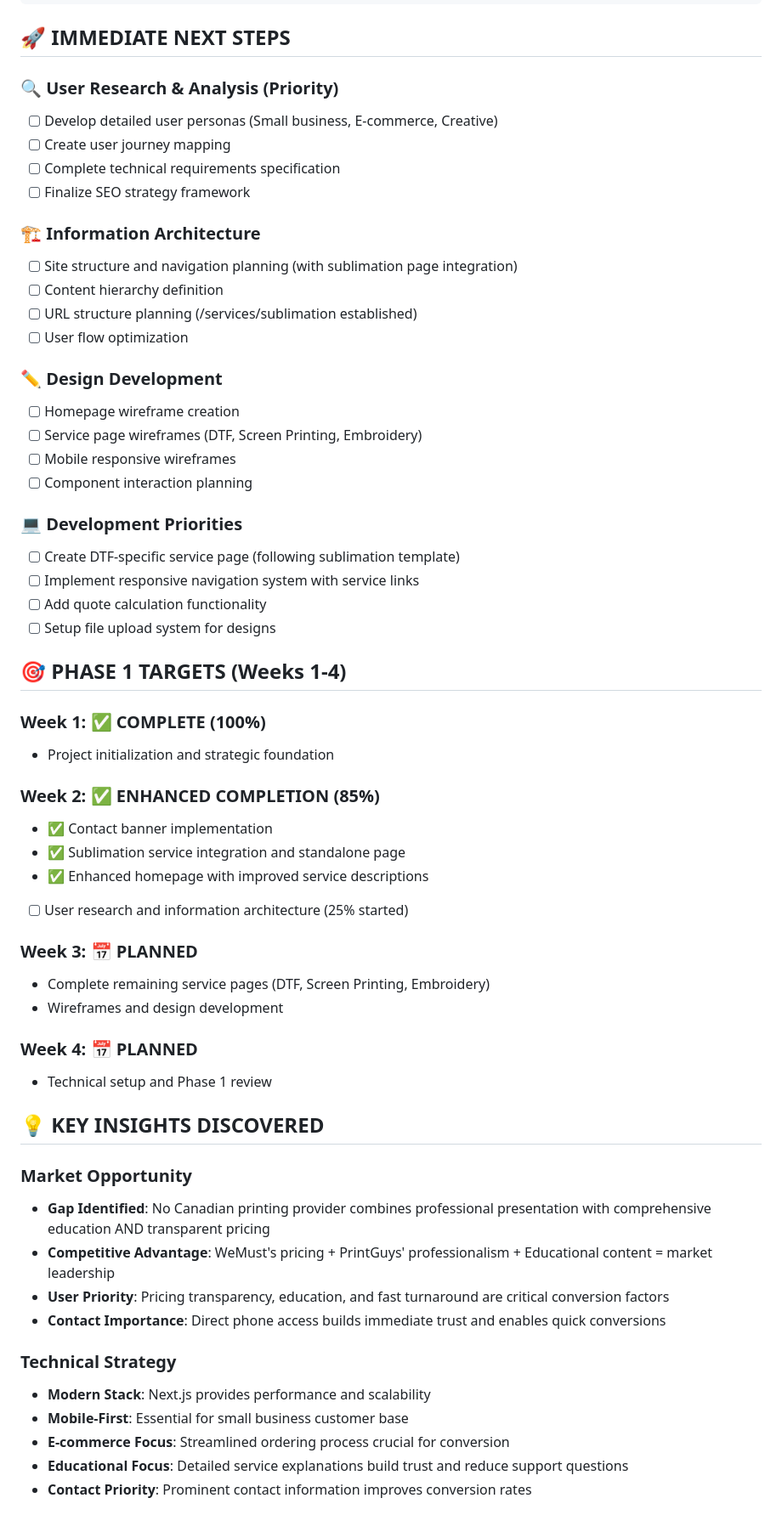
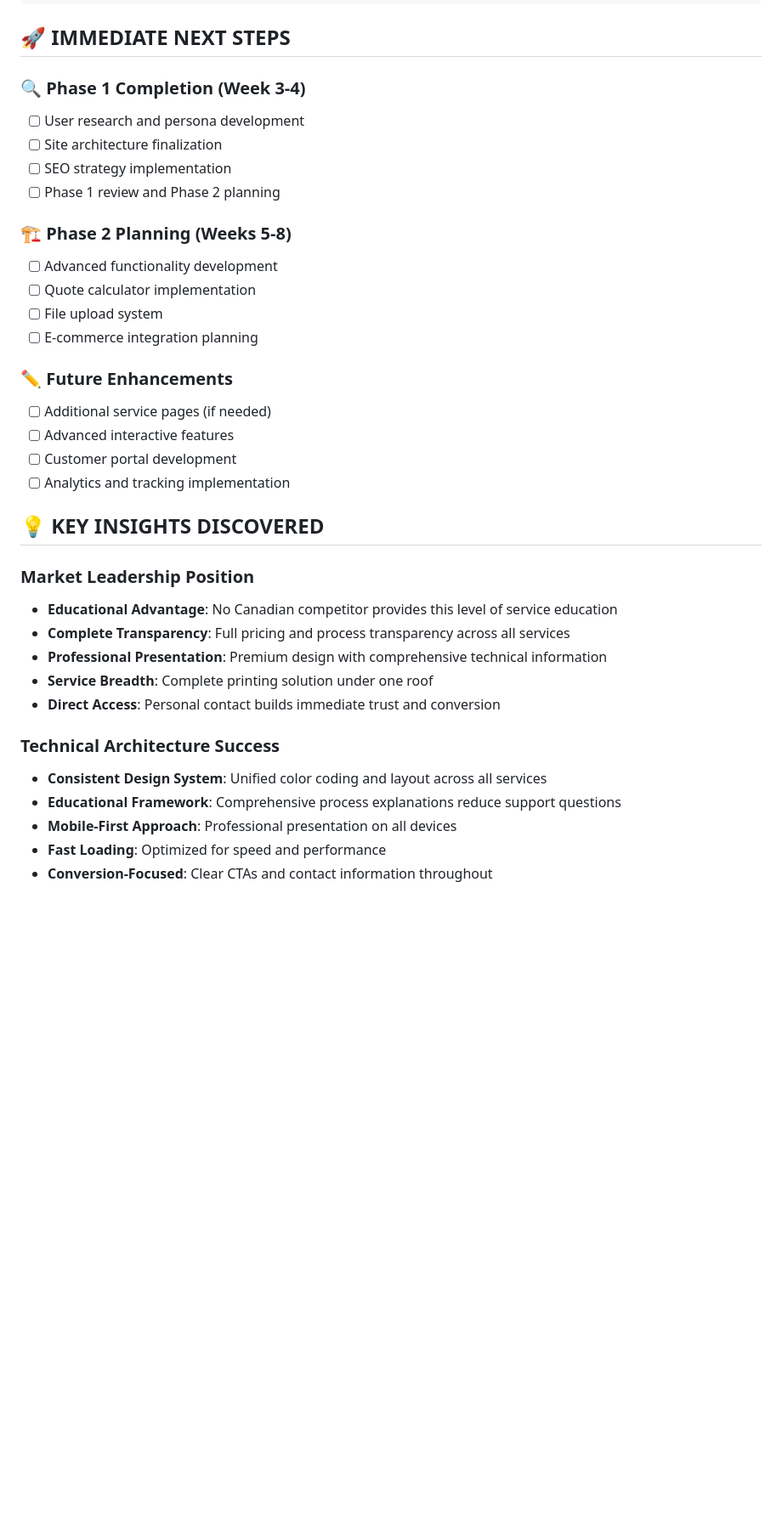
Before and after one commit to Nickychips/printguys-website, a Markdown page: PROJECT-STATUS.md, the part around one of its changes. Shown at 85% size. Rendered like a GitHub page; blank space fills up the shorter version.

```diff
--- a/PROJECT-STATUS.md
+++ b/PROJECT-STATUS.md
@@ -97,60 +105,37 @@
 
 ## 🚀 IMMEDIATE NEXT STEPS
 
-### 🔍 User Research & Analysis (Priority)
-- [ ] Develop detailed user personas (Small business, E-commerce, Creative)
-- [ ] Create user journey mapping
-- [ ] Complete technical requirements specification
-- [ ] Finalize SEO strategy framework
+### 🔍 Phase 1 Completion (Week 3-4)
+- [ ] User research and persona development
+- [ ] Site architecture finalization
+- [ ] SEO strategy implementation
+- [ ] Phase 1 review and Phase 2 planning
 
-### 🏗️ Information Architecture
-- [ ] Site structure and navigation planning (with sublimation page integration)
-- [ ] Content hierarchy definition
-- [ ] URL structure planning (/services/sublimation established)
-- [ ] User flow optimization
+### 🏗️ Phase 2 Planning (Weeks 5-8)
+- [ ] Advanced functionality development
+- [ ] Quote calculator implementation
+- [ ] File upload system
+- [ ] E-commerce integration planning
 
-### ✏️ Design Development
-- [ ] Homepage wireframe creation
-- [ ] Service page wireframes (DTF, Screen Printing, Embroidery)
-- [ ] Mobile responsive wireframes
-- [ ] Component interaction planning
-
-### 💻 Development Priorities
-- [ ] Create DTF-specific service page (following sublimation template)
-- [ ] Implement responsive navigation system with service links
-- [ ] Add quote calculation functionality
-- [ ] Setup file upload system for designs
-
-## 🎯 PHASE 1 TARGETS (Weeks 1-4)
-
-### Week 1: ✅ COMPLETE (100%)
-- Project initialization and strategic foundation
-
-### Week 2: ✅ ENHANCED COMPLETION (85%)
-- ✅ Contact banner implementation
-- ✅ Sublimation service integration and standalone page
-- ✅ Enhanced homepage with improved service descriptions
-- [ ] User research and information architecture (25% started)
-
-### Week 3: 📅 PLANNED
-- Complete remaining service pages (DTF, Screen Printing, Embroidery)
-- Wireframes and design development
-
-### Week 4: 📅 PLANNED
-- Technical setup and Phase 1 review
+### ✏️ Future Enhancements
+- [ ] Additional service pages (if needed)
+- [ ] Advanced interactive features
+- [ ] Customer portal development
+- [ ] Analytics and tracking implementation
 
 ## 💡 KEY INSIGHTS DISCOVERED
 
-### Market Opportunity
-- **Gap Identified**: No Canadian printing provider combines professional presentation with comprehensive education AND transparent pricing
-- **Competitive Advantage**: WeMust's pricing + PrintGuys' professionalism + Educational content = market leadership
-- **User Priority**: Pricing transparency, education, and fast turnaround are critical conversion factors
-- **Contact Importance**: Direct phone access builds immediate trust and enables quick conversions
+### Market Leadership Position
+- **Educational Advantage**: No Canadian competitor provides this level of service education
+- **Complete Transparency**: Full pricing and process transparency across all services
+- **Professional Presentation**: Premium design with comprehensive technical information
+- **Service Breadth**: Complete printing solution under one roof
+- **Direct Access**: Personal contact builds immediate trust and conversion
 
-### Technical Strategy
-- **Modern Stack**: Next.js provides performance and scalability
-- **Mobile-First**: Essential for small business customer base
-- **E-commerce Focus**: Streamlined ordering process crucial for conversion
-- **Educational Focus**: Detailed service explanations build trust and reduce support questions
-- **Contact Priority**: Prominent contact information improves conversion rates
+### Technical Architecture Success
+- **Consistent Design System**: Unified color coding and layout across all services
+- **Educational Framework**: Comprehensive process explanations reduce support questions
+- **Mobile-First Approach**: Professional presentation on all devices
+- **Fast Loading**: Optimized for speed and performance
+- **Conversion-Focused**: Clear CTAs and contact information throughout
 
```
Also changed, not shown: other parts of PROJECT-STATUS.md (+133 -110 lines).
